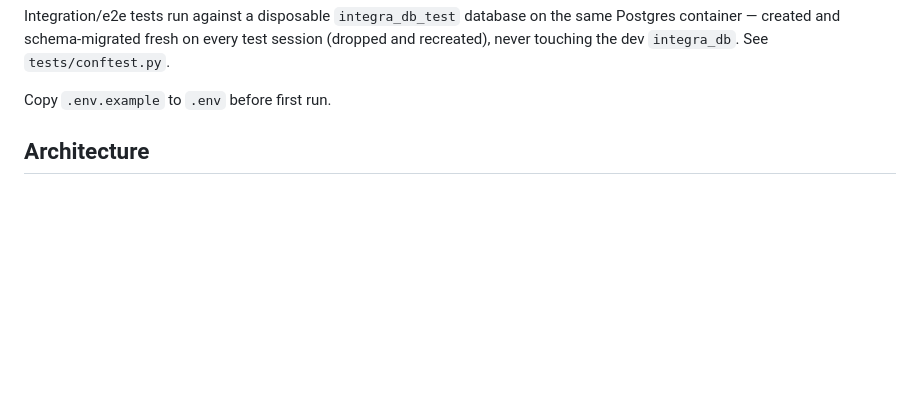
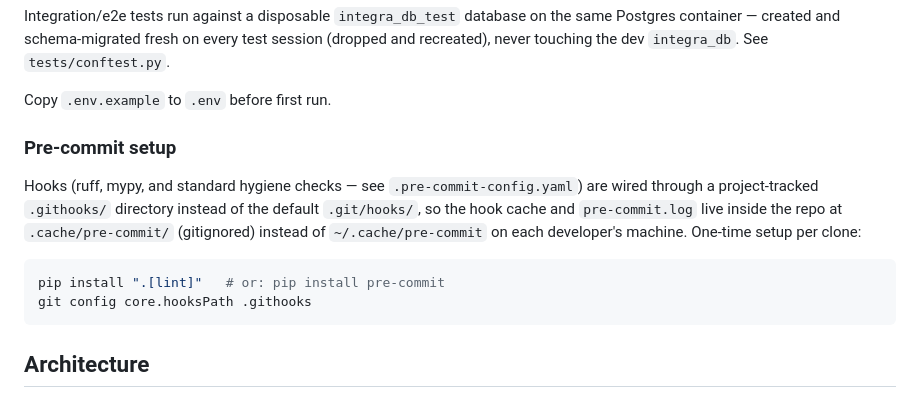
Before and after one commit to thiaghenr/integra-app, a Markdown page: CLAUDE.md, the part around the change. Drawn GitHub-style; blank space fills up the shorter version.

Commit message:
docs: document one-time pre-commit hooksPath setup

````diff
--- a/CLAUDE.md
+++ b/CLAUDE.md
@@ -48,6 +48,18 @@ Postgres container — created and schema-migrated fresh on every test session (
 recreated), never touching the dev `integra_db`. See `tests/conftest.py`.
 
 Copy `.env.example` to `.env` before first run.
+
+### Pre-commit setup
+
+Hooks (ruff, mypy, and standard hygiene checks — see `.pre-commit-config.yaml`) are wired
+through a project-tracked `.githooks/` directory instead of the default `.git/hooks/`, so the
+hook cache and `pre-commit.log` live inside the repo at `.cache/pre-commit/` (gitignored)
+instead of `~/.cache/pre-commit` on each developer's machine. One-time setup per clone:
+
+```bash
+pip install ".[lint]"   # or: pip install pre-commit
+git config core.hooksPath .githooks
+```
 
 ## Architecture
 
````
